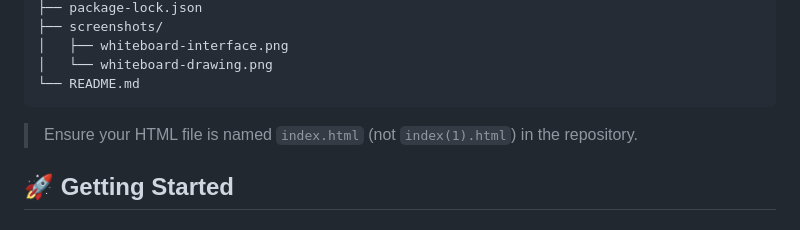
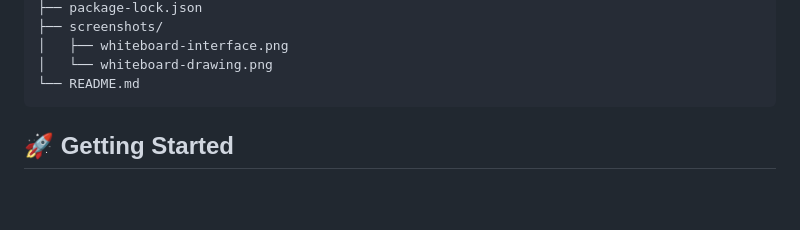
Before and after one commit to Tejasree2305/Whiteboard, a Markdown page: README.md, the part around the change. Drawn GitHub-style; blank space fills up the shorter version.

````diff
--- a/README.md
+++ b/README.md
@@ -49,8 +49,6 @@ Whiteboard/
 │   └── whiteboard-drawing.png
 └── README.md
 ```
-
-> Ensure your HTML file is named `index.html` (not `index(1).html`) in the repository.
 
 ## 🚀 Getting Started
 
````
